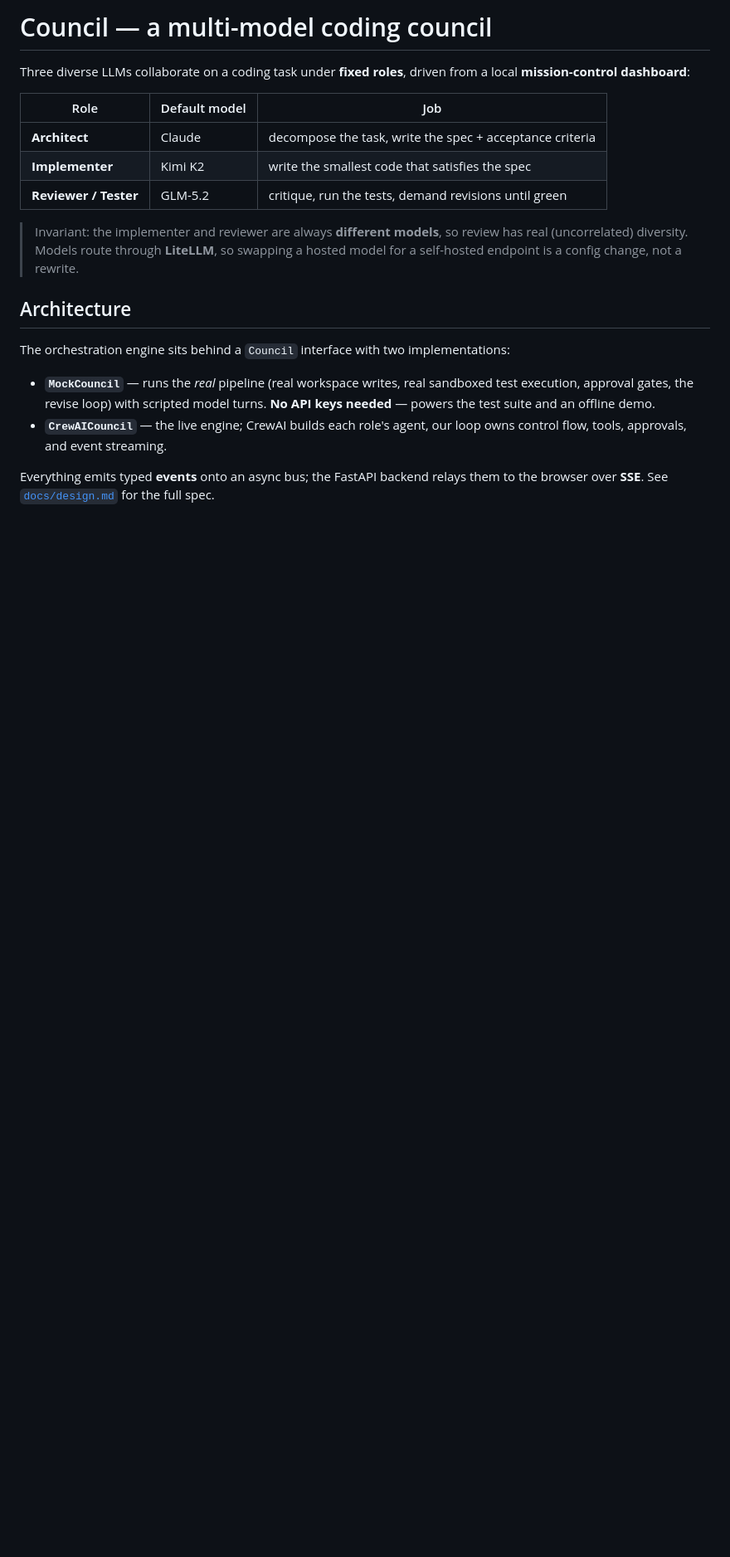
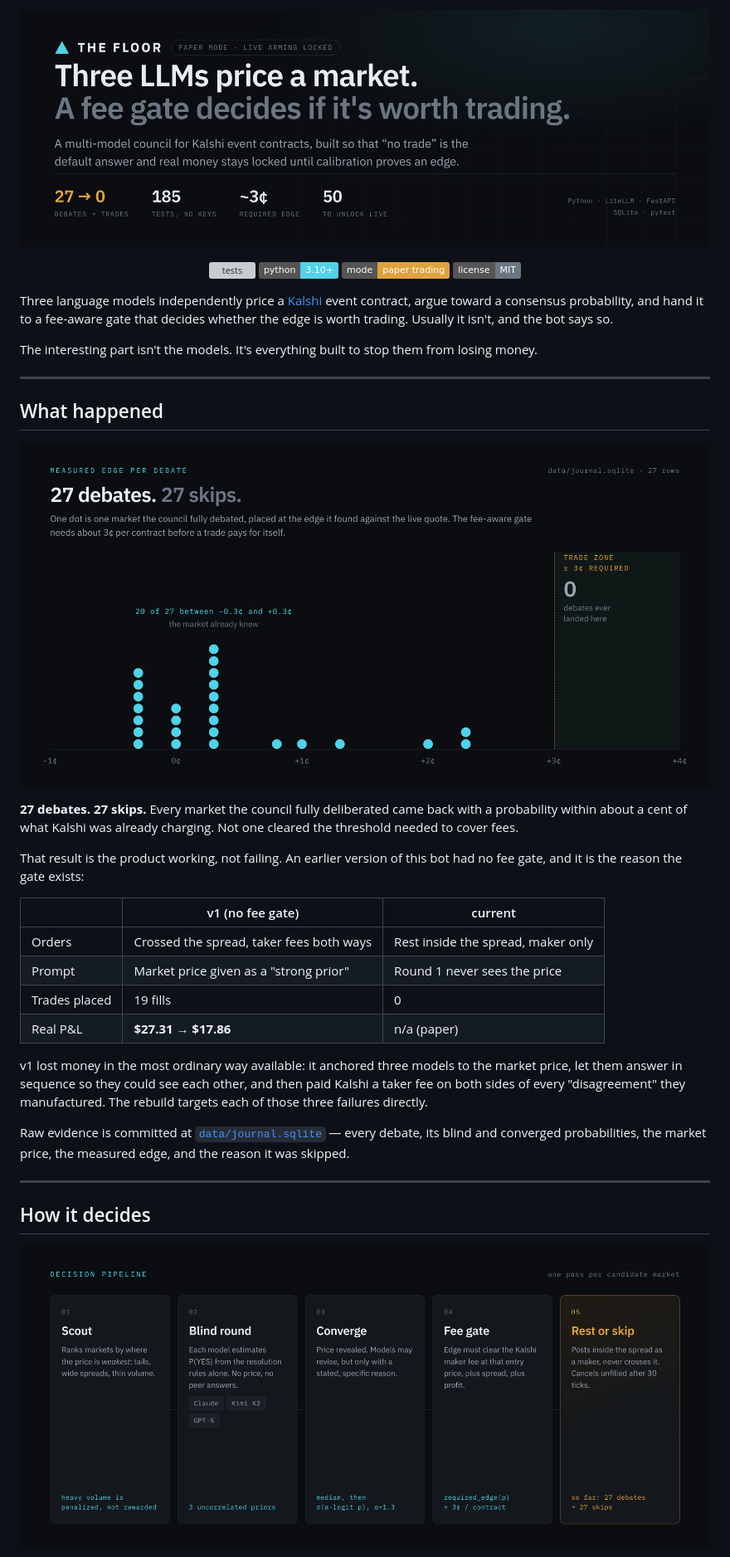
Before and after one commit to debarshi13/kalshi-llm-council, a Markdown page: README.md, the part around one of its changes. Shown at 83% size. Rendered like a GitHub page; pictures changed too: docs/assets/edge-chart.png (added), docs/assets/hero.png (added), docs/assets/pipeline.png (added); badges without logos; blank space fills up the shorter version; grey boxes are pictures that could not be loaded.

```diff
--- a/README.md
+++ b/README.md
@@ -1,25 +1,52 @@
-# Council — a multi-model coding council
+<p align="center">
+  <img src="docs/assets/hero.png" alt="The Floor — three LLMs price a market, a fee gate decides if it's worth trading" width="100%">
+</p>
 
-Three diverse LLMs collaborate on a coding task under **fixed roles**, driven from a
-local **mission-control dashboard**:
+<p align="center">
+  <a href="https://github.com/debarshi13/kalshi-llm-council/actions/workflows/tests.yml"><img src="https://github.com/debarshi13/kalshi-llm-council/actions/workflows/tests.yml/badge.svg" alt="tests"></a>
+  <img src="https://img.shields.io/badge/python-3.10%2B-4FD3E8" alt="Python 3.10+">
+  <img src="https://img.shields.io/badge/mode-paper%20trading-E0A23C" alt="paper trading">
+  <img src="https://img.shields.io/badge/license-MIT-6B7683" alt="MIT">
+</p>
 
-| Role | Default model | Job |
-|------|---------------|-----|
-| **Architect** | Claude | decompose the task, write the spec + acceptance criteria |
-| **Implementer** | Kimi K2 | write the smallest code that satisfies the spec |
-| **Reviewer / Tester** | GLM-5.2 | critique, run the tests, demand revisions until green |
+Three language models independently price a [Kalshi](https://kalshi.com) event contract, argue
+toward a consensus probability, and hand it to a fee-aware gate that decides whether the edge is
+worth trading. Usually it isn't, and the bot says so.
 
-> Invariant: the implementer and reviewer are always **different models**, so review
-> has real (uncorrelated) diversity. Models route through **LiteLLM**, so swapping a
-> hosted model for a self-hosted endpoint is a config change, not a rewrite.
+The interesting part isn't the models. It's everything built to stop them from losing money.
 
-## Architecture
-The orchestration engine sits behind a `Council` interface with two implementations:
-- **`MockCouncil`** — runs the *real* pipeline (real workspace writes, real sandboxed
-  test execution, approval gates, the revise loop) with scripted model turns. **No API
-  keys needed** — powers the test suite and an offline demo.
-- **`CrewAICouncil`** — the live engine; CrewAI builds each role's agent, our loop owns
-  control flow, tools, approvals, and event streaming.
+---
 
-Everything emits typed **events** onto an async bus; the FastAPI backend relays them to
-the browser over **SSE**. See [`docs/design.md`](docs/design.md) for the full spec.
+## What happened
+
+![Measured edge per debate: 27 debates, 27 skips, none clearing the 3¢ threshold](docs/assets/edge-chart.png)
+
+**27 debates. 27 skips.** Every market the council fully deliberated came back with a
+probability within about a cent of what Kalshi was already charging. Not one cleared the
+threshold needed to cover fees.
+
+That result is the product working, not failing. An earlier version of this bot had no fee
+gate, and it is the reason the gate exists:
+
+| | v1 (no fee gate) | current |
+|---|---|---|
+| Orders | Crossed the spread, taker fees both ways | Rest inside the spread, maker only |
+| Prompt | Market price given as a "strong prior" | Round 1 never sees the price |
+| Trades placed | 19 fills | 0 |
+| Real P&L | **$27.31 → $17.86** | n/a (paper) |
+
+v1 lost money in the most ordinary way available: it anchored three models to the market
+price, let them answer in sequence so they could see each other, and then paid Kalshi a
+taker fee on both sides of every "disagreement" they manufactured. The rebuild targets each
+of those three failures directly.
+
+Raw evidence is committed at [`data/journal.sqlite`](data/journal.sqlite) — every debate,
+its blind and converged probabilities, the market price, the measured edge, and the reason
+it was skipped.
+
+---
+
+## How it decides
+
+![Five-stage pipeline: scout, blind round, converge, fee gate, rest or skip](docs/assets/pipeline.png)
+
```
Also changed, not shown: other parts of README.md (+142 -41 lines), docs/assets/screenshot.png (added), docs/assets/social-card.png (added), 5 other files.
